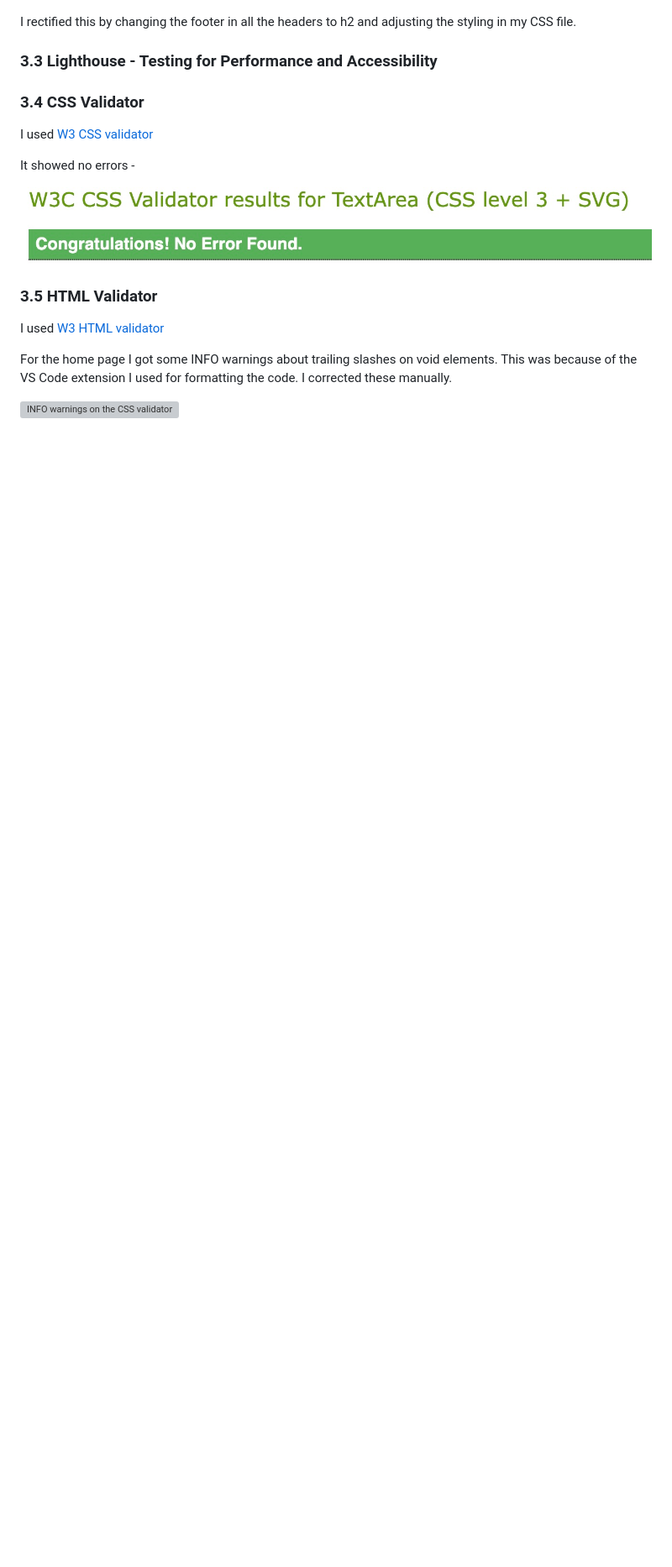
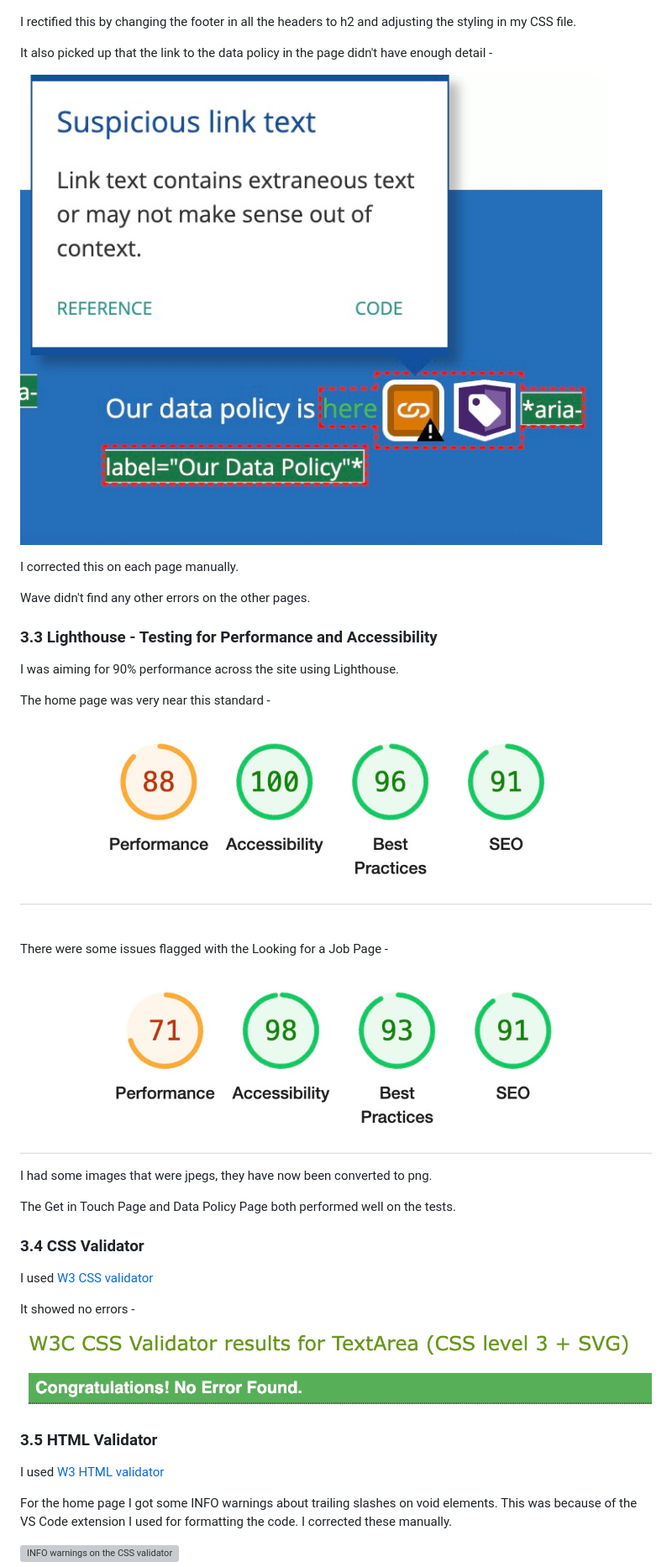
Before and after one commit to christinalicence/Swiftsparrow-rec, a Markdown page: README.md, the part around the change printed below. Shown: that part at 84% size. GitHub-like rendering; pictures changed too: assets/docs-images/home-page-lighthouse.jpg (added), assets/docs-images/lighthouse-job-page.jpg (added); blank space fills up the shorter version; grey boxes are pictures that could not be loaded.

```diff
--- a/README.md
+++ b/README.md
@@ -144,9 +146,29 @@ I used the [Wave](https://wave.webaim.org/extension/) Chrome extension tool to t
 
 I rectified this by changing the footer in all the headers to h2 and adjusting the styling in my CSS file.
 
+It also picked up that the link to the data policy in the page didn't have enough detail -
+
+![Image of data policy link error flagged](assets/docs-images/data-policy-link-error.jpg)
+
+I corrected this on each page manually.
+
+Wave didn't find any other errors on the other pages.
 
 ### 3.3 Lighthouse - Testing for Performance and Accessibility
 
+I was aiming for 90% performance across the site using Lighthouse.
+
+The home page was very near this standard -
+
+![The Lighthouse report for the Home Page](assets/docs-images/home-page-lighthouse.jpg)
+
+There were some issues flagged with the Looking for a Job Page -
+
+![The Lighthouse report for the Looking for a Job Page](assets/docs-images/lighthouse-job-page.jpg)
+
+I had some images that were jpegs, they have now been converted to png.
+
+The Get in Touch Page and Data Policy Page both performed well on the tests.
 
 ### 3.4 CSS Validator
 
```
Also changed, not shown: other parts of README.md (+2 -0 lines), assets/docs-images/mock-ups.jpg (added), 1 other file.
